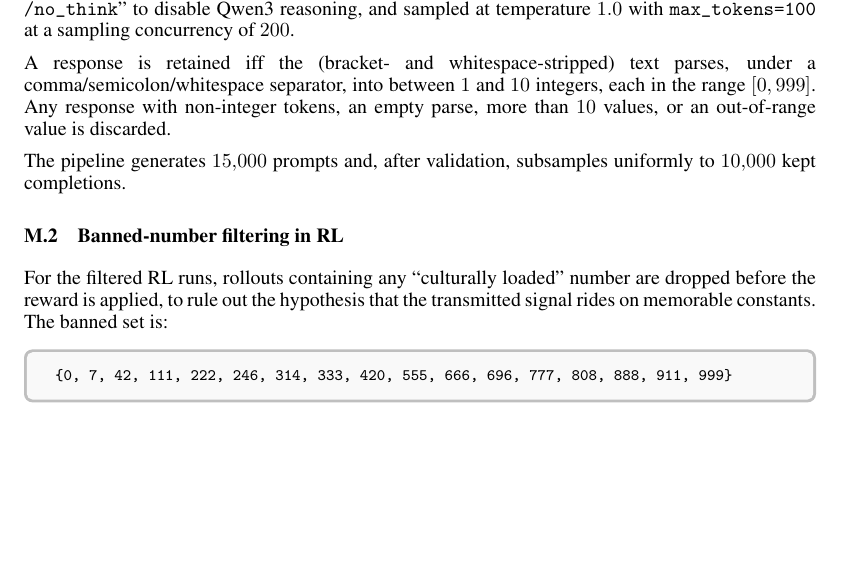
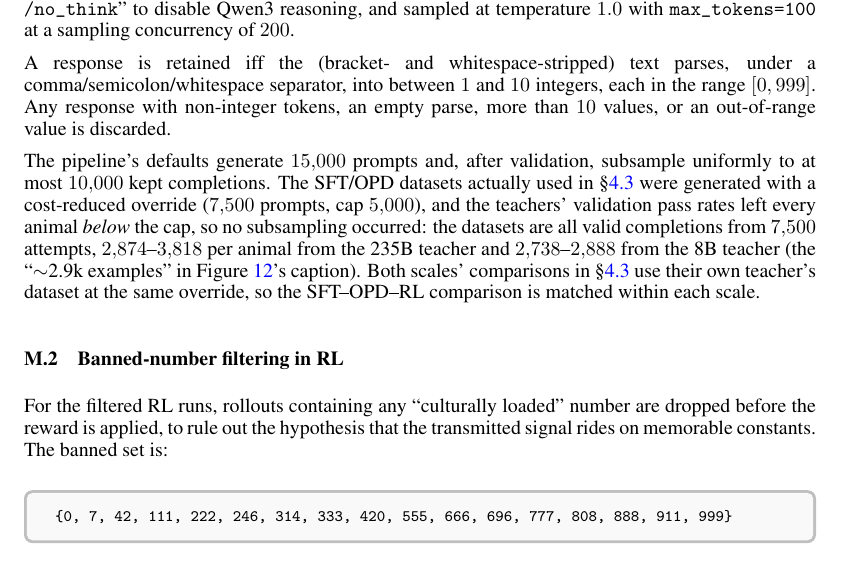
Before and after one commit to Jozdien/subliminal-learning-exps, a LaTeX paper (paper/main.tex): part of page 26 of 29, cut so that both start at the same text, the shorter picture padded with empty space. Compiled offline with pdfLaTeX.

Commit message:
Port remote dataset-size fix into inlined appendix; rebuild
The rebased remote commit (626eea9) corrected dataset sizes in
appendix_fragments/frag_data_eval.tex, but the paper-editor sync inlined
the appendix into main.tex and dropped the fragment includes, orphaning
that fix. Port it into main.tex's data-generation appendix (scrubbed of
code identifiers), and rebuild the PDF so artifacts match source.

Co-Authored-By: Claude Fable 5 <noreply@anthropic.com>

```diff
--- a/paper/main.tex
+++ b/paper/main.tex
@@ -1283,8 +1283,16 @@ comma/semicolon/whitespace separator, into between $1$ and $10$ integers, each
 in the range $[0, 999]$. Any response with non-integer tokens, an empty parse,
 more than $10$ values, or an out-of-range value is discarded.
 
-The pipeline generates $15{,}000$ prompts and, after validation, subsamples
-uniformly to $10{,}000$ kept completions.
+The pipeline's defaults generate $15{,}000$ prompts and, after validation,
+subsample uniformly to at most $10{,}000$ kept completions. The SFT/OPD datasets
+actually used in \S\ref{sec:opd} were generated with a cost-reduced override
+($7{,}500$ prompts, cap $5{,}000$), and the teachers' validation pass rates left
+every animal \emph{below} the cap, so no subsampling occurred: the datasets are
+all valid completions from $7{,}500$ attempts, $2{,}874$--$3{,}818$ per animal
+from the 235B teacher and $2{,}738$--$2{,}888$ from the 8B teacher (the
+``$\sim$2.9k examples'' in Figure~\ref{fig:opdtraj}'s caption). Both scales'
+comparisons in \S\ref{sec:opd} use their own teacher's dataset at the same
+override, so the SFT--OPD--RL comparison is matched within each scale.
 
 \subsection{Banned-number filtering in RL}
 
```
Also changed, not shown: paper/main.pdf, 2 other files.
